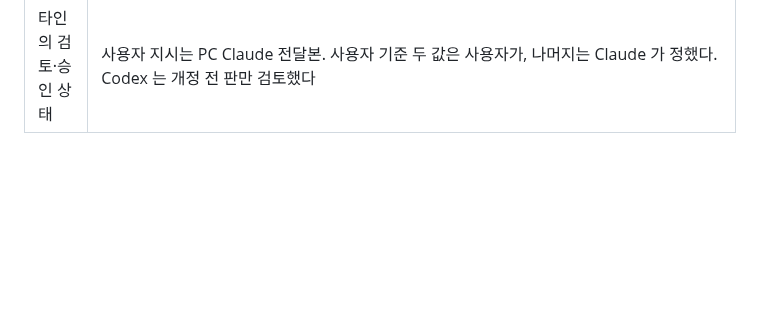
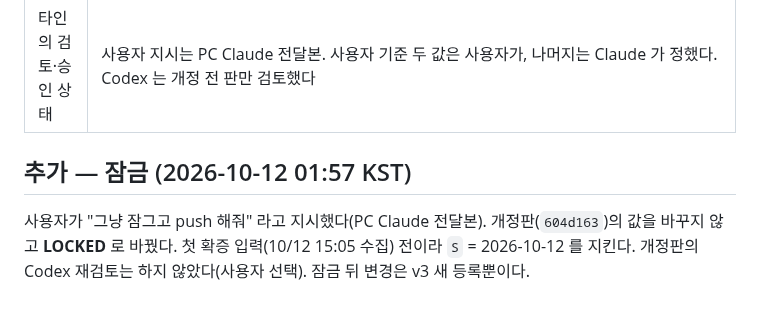
Before and after one commit to Hyeokgi/stock-omakase, a Markdown page: docs/collaboration/2026-10-11_Claude_대장정의v2_사전등록초안.md, the part around the change. Rendered like a GitHub page; blank space fills up the shorter version.

```diff
--- a/docs/collaboration/2026-10-11_Claude_대장정의v2_사전등록초안.md
+++ b/docs/collaboration/2026-10-11_Claude_대장정의v2_사전등록초안.md
@@ -56,3 +56,7 @@
 | 다음 행동 | 사용자 LOCKED 결정 — **10/12 15:05 전이면 `S` = 10/12 유지**, 그 뒤면 잠금 다음 거래일. push |
 | 사용자 승인 필요 사항 | **예** — LOCKED 전환, push |
 | 타인의 검토·승인 상태 | 사용자 지시는 PC Claude 전달본. 사용자 기준 두 값은 사용자가, 나머지는 Claude 가 정했다. Codex 는 개정 전 판만 검토했다 |
+
+## 추가 — 잠금 (2026-10-12 01:57 KST)
+
+사용자가 "그냥 잠그고 push 해줘" 라고 지시했다(PC Claude 전달본). 개정판(`604d163`)의 값을 바꾸지 않고 **LOCKED** 로 바꿨다. 첫 확증 입력(10/12 15:05 수집) 전이라 `S` = 2026-10-12 를 지킨다. 개정판의 Codex 재검토는 하지 않았다(사용자 선택). 잠금 뒤 변경은 v3 새 등록뿐이다.
```
Also changed, not shown: docs/공동작업_허브.md (+1 -1 lines), docs/사전등록_2026-10-11_대장정의_v2_후보.md (+10 -9 lines).
